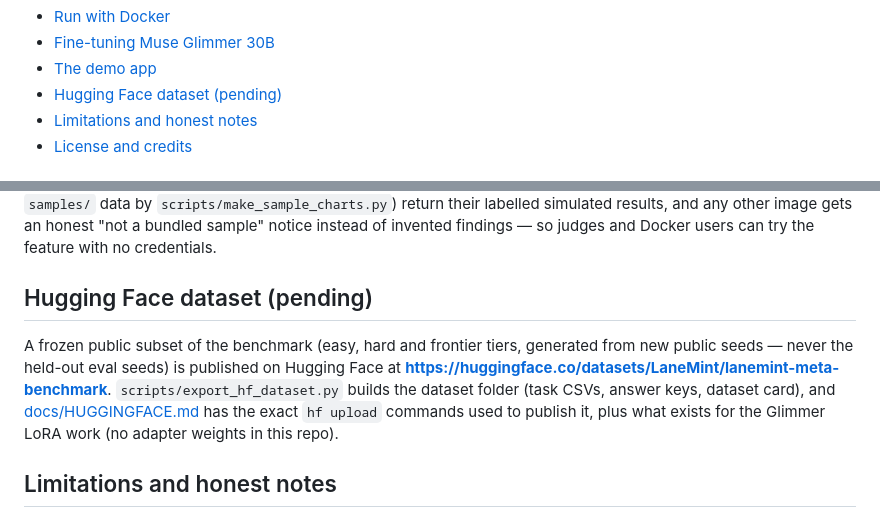
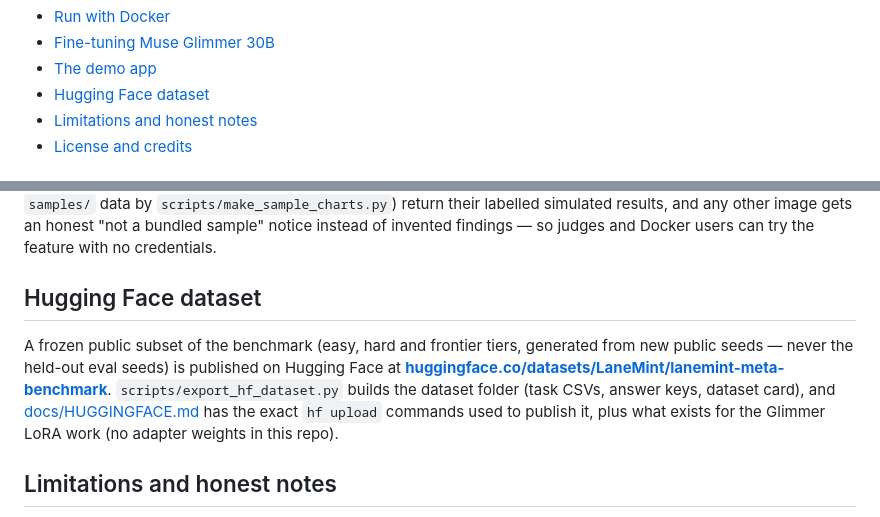
Before and after one commit to alsopgroup/lanemint-meta-hackathon, a Markdown page: README.md, 2 parts joined by grey strips. Drawn GitHub-style.

Commit message:
README: mark Hugging Face dataset as published in heading and TOC (#33)

```diff
--- a/README.md
+++ b/README.md
@@ -33,7 +33,7 @@ Quant researchers and data engineers spend much of their time cleaning vendor pr
 - [Run with Docker](#run-with-docker)
 - [Fine-tuning Muse Glimmer 30B](#fine-tuning-muse-glimmer-30b)
 - [The demo app](#the-demo-app)
-- [Hugging Face dataset (pending)](#hugging-face-dataset-pending)
+- [Hugging Face dataset](#hugging-face-dataset)
 - [Limitations and honest notes](#limitations-and-honest-notes)
 - [License and credits](#license-and-credits)
 
@@ -321,9 +321,9 @@ The app in `app/` (deployed at https://meta.lanemint.com) lets judges try the ea
 
 **Chart image check (multimodal).** The app also accepts a chart image or screenshot of a price series (or a statement/table screenshot): Muse Spark 1.3 receives it as image input through the Meta Model API (see [Meta models used](#meta-models-used)) and returns visible data problems — spikes, gaps, flat stretches, split-like level shifts — plus the extracted series as a table, shown in the UI. The same live-mode protections apply (image validated server-side, per-IP/daily caps, `reasoning_effort` low, model pinned server-side, key never reaches the browser). Without a key it runs in the clearly labelled simulated mode: the three bundled sample chart images (generated from the public `samples/` data by `scripts/make_sample_charts.py`) return their labelled simulated results, and any other image gets an honest "not a bundled sample" notice instead of invented findings — so judges and Docker users can try the feature with no credentials.
 
-## Hugging Face dataset (pending)
+## Hugging Face dataset
 
-A frozen public subset of the benchmark (easy, hard and frontier tiers, generated from new public seeds — never the held-out eval seeds) is published on Hugging Face at **https://huggingface.co/datasets/LaneMint/lanemint-meta-benchmark**. `scripts/export_hf_dataset.py` builds the dataset folder (task CSVs, answer keys, dataset card), and [docs/HUGGINGFACE.md](docs/HUGGINGFACE.md) has the exact `hf upload` commands used to publish it, plus what exists for the Glimmer LoRA work (no adapter weights in this repo).
+A frozen public subset of the benchmark (easy, hard and frontier tiers, generated from new public seeds — never the held-out eval seeds) is published on Hugging Face at **[huggingface.co/datasets/LaneMint/lanemint-meta-benchmark](https://huggingface.co/datasets/LaneMint/lanemint-meta-benchmark)**. `scripts/export_hf_dataset.py` builds the dataset folder (task CSVs, answer keys, dataset card), and [docs/HUGGINGFACE.md](docs/HUGGINGFACE.md) has the exact `hf upload` commands used to publish it, plus what exists for the Glimmer LoRA work (no adapter weights in this repo).
 
 ## Limitations and honest notes
 
```
